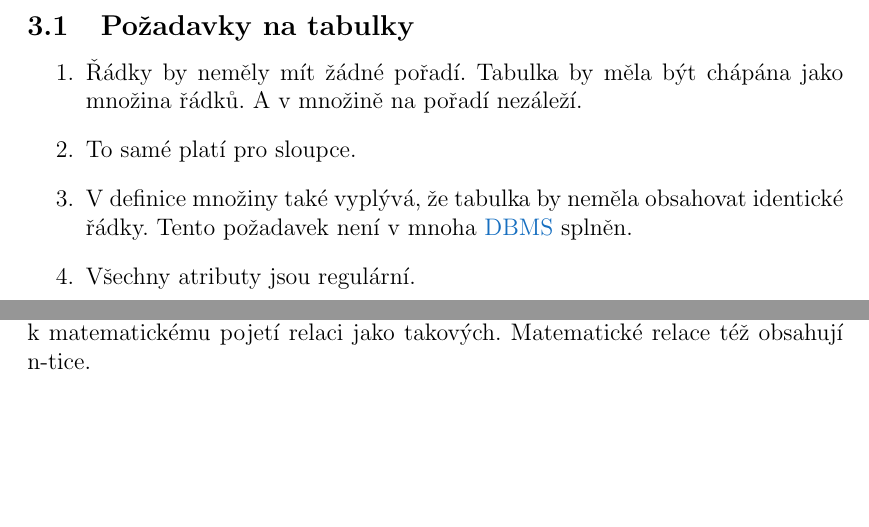
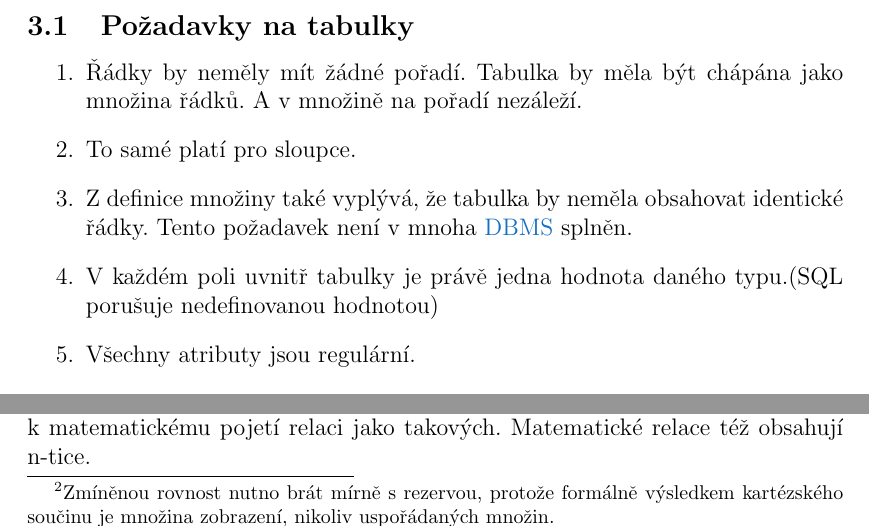
Before and after one commit to martinrotter/data1-prednasky, a LaTeX document (data1-prednasky.tex, which reads chapters/01-prvni-prednaska.tex): two parts of pages 11 and 12 of 44, joined at a grey line, cut so that both start at the same text, the shorter picture padded with empty space. Compiled offline with pdfLaTeX.

Commit message:
Pridan pozadavek na tabulky a poznamka ke kartezskemu soucinu

```diff
--- a/chapters/01-prvni-prednaska.tex
+++ b/chapters/01-prvni-prednaska.tex
@@ -86,7 +86,8 @@ ID & JMÉNO & ADRESA \\
 \begin{enumerate}
 \item\label{enum:first_re} Řádky by neměly mít žádné pořadí. Tabulka by měla být chápána jako množina řádků. A v množině na pořadí nezáleží.
 \item To samé platí pro sloupce.
-\item V definice množiny také vyplývá, že tabulka by neměla obsahovat identické řádky. Tento požadavek není v mnoha \upabbrevref{DBMS} splněn.
+\item Z definice množiny také vyplývá, že tabulka by neměla obsahovat identické řádky. Tento požadavek není v mnoha \upabbrevref{DBMS} splněn.
+\item V každém poli uvnitř tabulky je právě jedna hodnota daného typu.(SQL porušuje nedefinovanou hodnotou)
 \item\label{enum:last_re} Všechny atributy jsou regulární.
 \end{enumerate}
 Tyto požadavky formuloval C.~J.~Date.
@@ -126,7 +127,7 @@ A = \left\{ a, b, c \right\}, \quad B = \left\{ 10, 10 \right\}, \quad I = \left
 $$
 Následně řešení:
 $$
-\prod_{i \in \left\{ 1, 2 \right\}} A_{i} = \left\{ \left\langle a, 10 \right\rangle, \left\langle b, 10 \right\rangle. \left\langle a, 20 \right\rangle, \left\langle b, 20 \right\rangle \right\}
+\prod_{i \in \left\{ 1, 2 \right\}} A_{i} = \left\{ \left\langle a, 10 \right\rangle, \left\langle b, 10 \right\rangle. \left\langle a, 20 \right\rangle, \left\langle b, 20 \right\rangle \right\}\footnote{Zmíněnou rovnost nutno brát mírně s rezervou, protože formálně výsledkem kartézského součinu je množina zobrazení, nikoliv uspořádaných množin.}
 $$
 \end{upexample}
 
```
Also changed, not shown: data1-prednasky.pdf.
